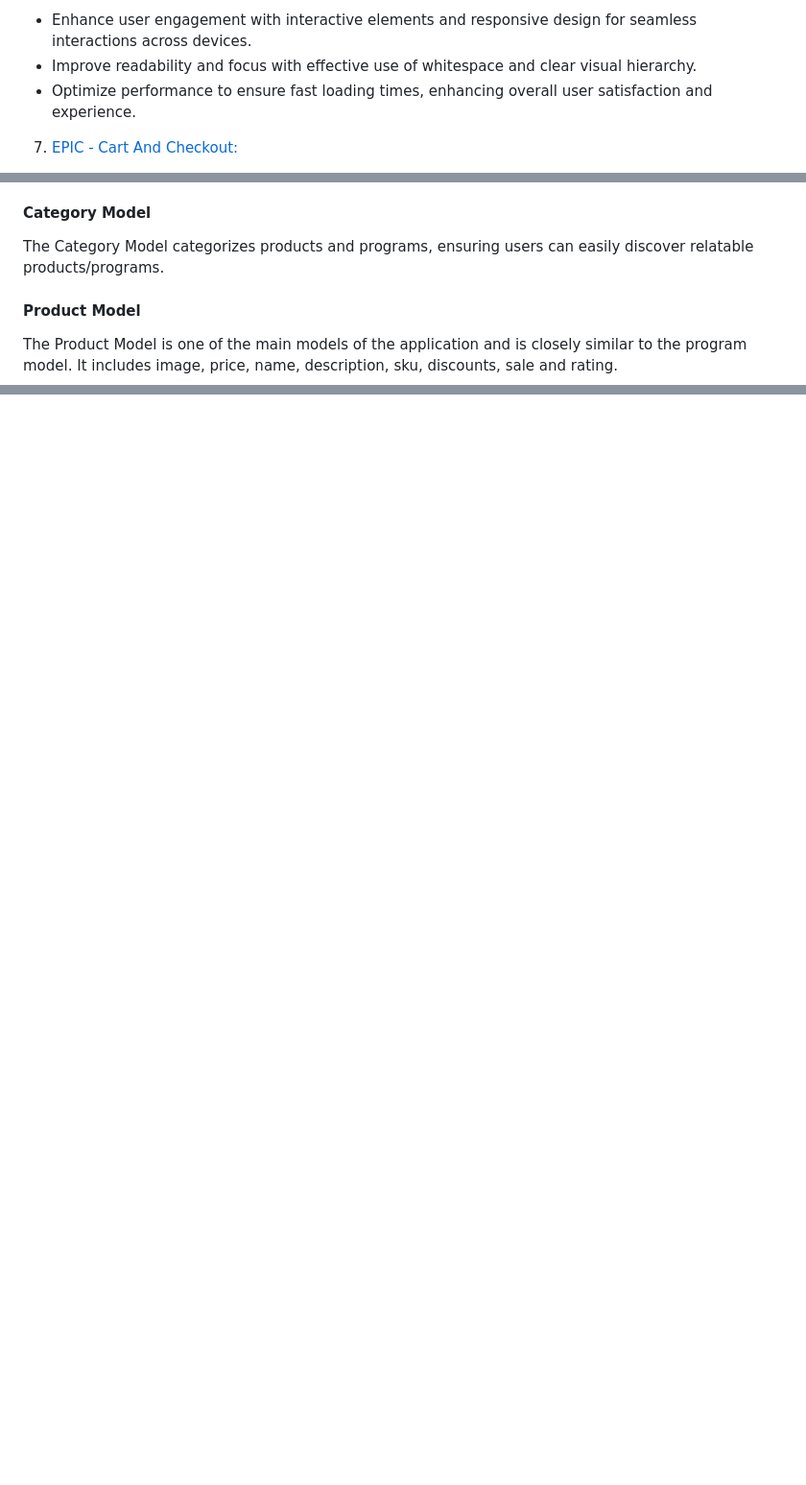
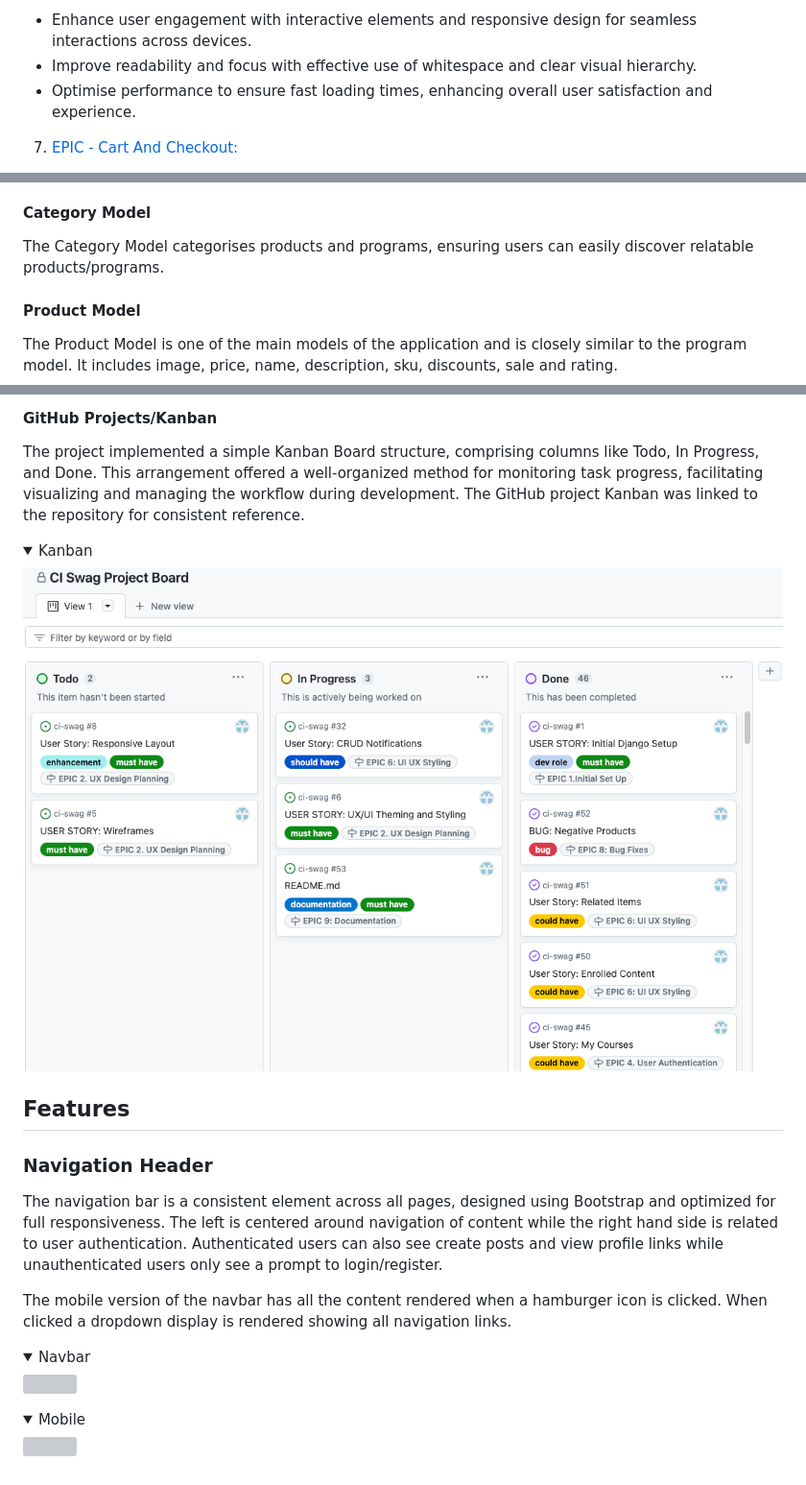
Before and after one commit to Noah-Samawi/ci-swag, a Markdown page: README.md, 3 parts joined by grey strips. Shown: that part at 96% size. Drawn GitHub-style; pictures changed too: documentation/images/kanban.png (added); folded sections open; blank space fills up the shorter version; grey boxes are pictures that could not be loaded.

```diff
--- a/README.md
+++ b/README.md
@@ -175,7 +175,7 @@ The project combines an online store with an educational hub focusing on coding.
 
 - Enhance user engagement with interactive elements and responsive design for seamless interactions across devices.
 - Improve readability and focus with effective use of whitespace and clear visual hierarchy.
-- Optimize performance to ensure fast loading times, enhancing overall user satisfaction and experience.
+- Optimise performance to ensure fast loading times, enhancing overall user satisfaction and experience.
 
 7. [EPIC - Cart And Checkout:](https://github.com/DarrachBarneveld/ci-swag/milestone/7)
 
@@ -226,7 +226,7 @@ Profile Model: The Profile Model provides a snapshot of each user's presence on
 
 #### Category Model
 
-The Category Model categorizes products and programs, ensuring users can easily discover relatable products/programs.
+The Category Model categorises products and programs, ensuring users can easily discover relatable products/programs.
 
 #### Product Model
 
@@ -324,0 +356,23 @@ The font used in this project is Segoe UI Roboto, which give a standard feel as
+#### GitHub Projects/Kanban
+
+The project implemented a simple Kanban Board structure, comprising columns like Todo, In Progress, and Done. This arrangement offered a well-organized method for monitoring task progress, facilitating visualizing and managing the workflow during development. The GitHub project Kanban was linked to the repository for consistent reference.
+
+<details><summary>Kanban</summary>
+<img src="./documentation/images/kanban.png">
+</details>
+
+## Features
+
+### Navigation Header
+
+The navigation bar is a consistent element across all pages, designed using Bootstrap and optimized for full responsiveness. The left is centered around navigation of content while the right hand side is related to user authentication. Authenticated users can also see create posts and view profile links while unauthenticated users only see a prompt to login/register.
+
+The mobile version of the navbar has all the content rendered when a hamburger icon is clicked. When clicked a dropdown display is rendered showing all navigation links.
+
+<details><summary>Navbar</summary>
+<img src="./documentation/images/features/navbar.png.png">
+</details>
+
+<details><summary>Mobile</summary>
+<img src="./documentation/images/features/navbarmobile.png.png">
+</details>
```
Also changed, not shown: other parts of README.md (+33 -2 lines), documentation/images/features/navbar.png (added), documentation/images/features/navbarmobile.png (added), documentation/images/issues.png (added), documentation/images/milestones.png (added), documentation/images/moscow.png (added).
